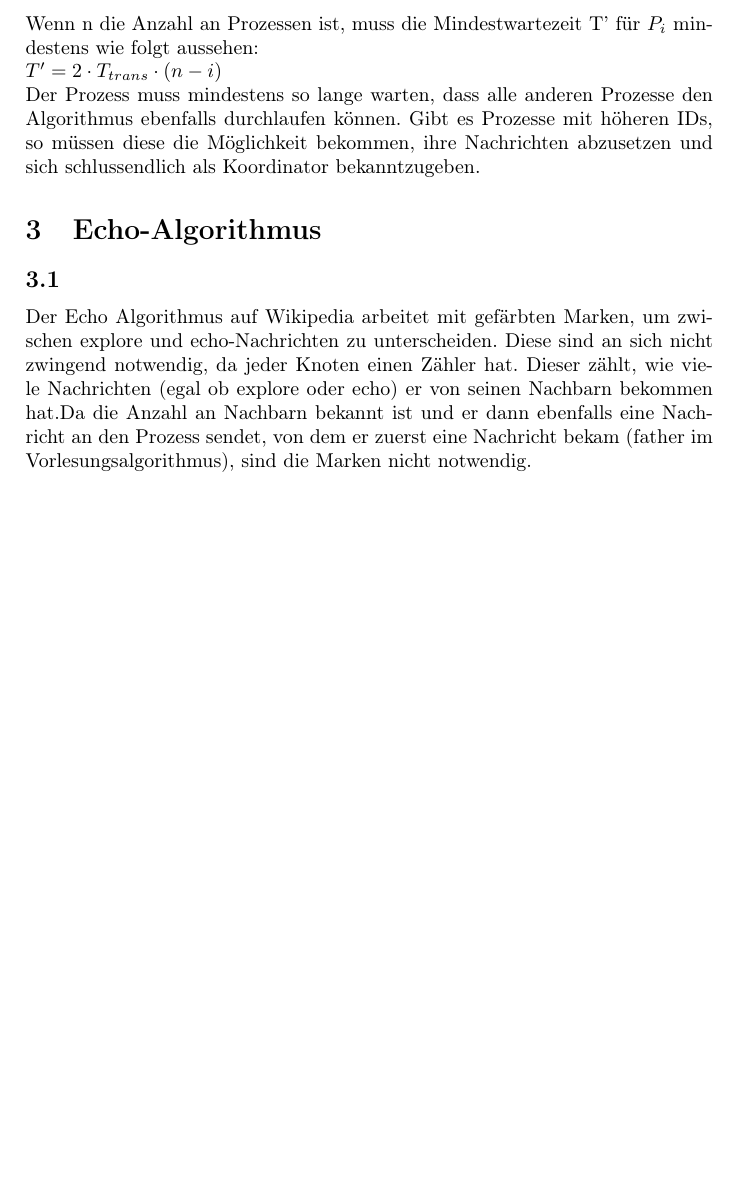
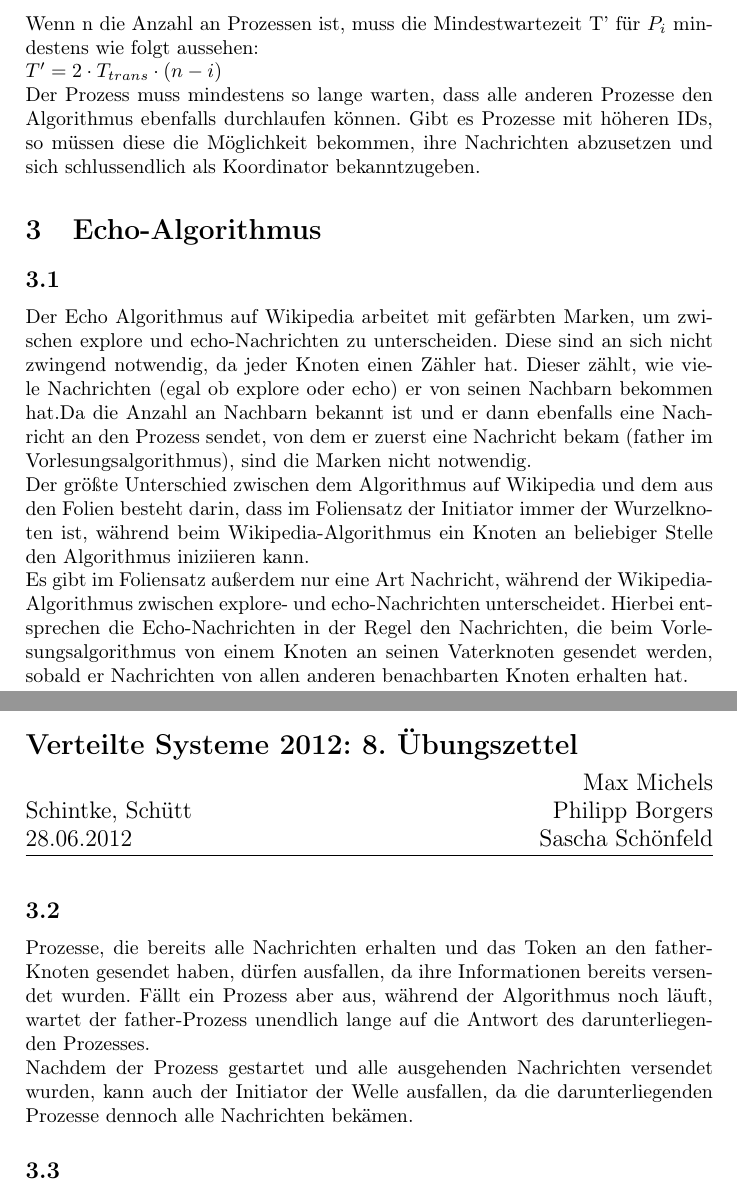
Before and after one commit to mxm/vs, a LaTeX document (ueb8/u8.tex): part of the page before the commit and two parts of pages 1 and 2 of 2 after it, the two joined at a grey line, cut so that both start at the same text, the shorter picture padded with empty space. Compiled offline with pdfLaTeX.

Commit message:
added 8.4

```diff
--- a/ueb8/u8.tex
+++ b/ueb8/u8.tex
@@ -32,6 +32,14 @@ Der Prozess muss mindestens so lange warten, dass alle anderen Prozesse den Algo
 
 \section{Echo-Algorithmus}
 \subsection{}
-Der Echo Algorithmus auf Wikipedia arbeitet mit gef\"arbten Marken, um zwischen explore und echo-Nachrichten zu unterscheiden. Diese sind an sich nicht zwingend notwendig, da jeder Knoten einen Z\"ahler hat. Dieser z\"ahlt, wie viele Nachrichten (egal ob explore oder echo) er von seinen Nachbarn bekommen hat.Da die Anzahl an Nachbarn bekannt ist und er dann ebenfalls eine Nachricht an den Prozess sendet, von dem er zuerst eine Nachricht bekam (father im Vorlesungsalgorithmus), sind die Marken nicht notwendig.
+Der Echo Algorithmus auf Wikipedia arbeitet mit gef\"arbten Marken, um zwischen explore und echo-Nachrichten zu unterscheiden. Diese sind an sich nicht zwingend notwendig, da jeder Knoten einen Z\"ahler hat. Dieser z\"ahlt, wie viele Nachrichten (egal ob explore oder echo) er von seinen Nachbarn bekommen hat.Da die Anzahl an Nachbarn bekannt ist und er dann ebenfalls eine Nachricht an den Prozess sendet, von dem er zuerst eine Nachricht bekam (father im Vorlesungsalgorithmus), sind die Marken nicht notwendig. \\
+Der gr\"o"ste Unterschied zwischen dem Algorithmus auf Wikipedia und dem aus den Folien besteht darin, dass im Foliensatz der Initiator immer der Wurzelknoten ist, w\"ahrend beim Wikipedia-Algorithmus ein Knoten an beliebiger Stelle den Algorithmus iniziieren kann. \\
+Es gibt im Foliensatz au"serdem nur eine Art Nachricht, w\"ahrend der Wikipedia-Algorithmus zwischen explore- und echo-Nachrichten unterscheidet. Hierbei entsprechen die Echo-Nachrichten in der Regel den Nachrichten, die beim Vorlesungsalgorithmus von einem Knoten an seinen Vaterknoten gesendet werden, sobald er Nachrichten von allen anderen benachbarten Knoten erhalten hat.
+
+\subsection{}
+Prozesse, die bereits alle Nachrichten erhalten und das Token an den father-Knoten gesendet haben, d\"urfen ausfallen, da ihre Informationen bereits versendet wurden. F\"allt ein Prozess aber aus, w\"ahrend der Algorithmus noch l\"auft, wartet der father-Prozess unendlich lange auf die Antwort des darunterliegenden Prozesses. \\
+Nachdem der Prozess gestartet und alle ausgehenden Nachrichten versendet wurden, kann auch der Initiator der Welle ausfallen, da die darunterliegenden Prozesse dennoch alle Nachrichten bek\"amen.
+
+\subsection{}
 
 \end{document}
```
Also changed, not shown: ueb8/u8.pdf.
